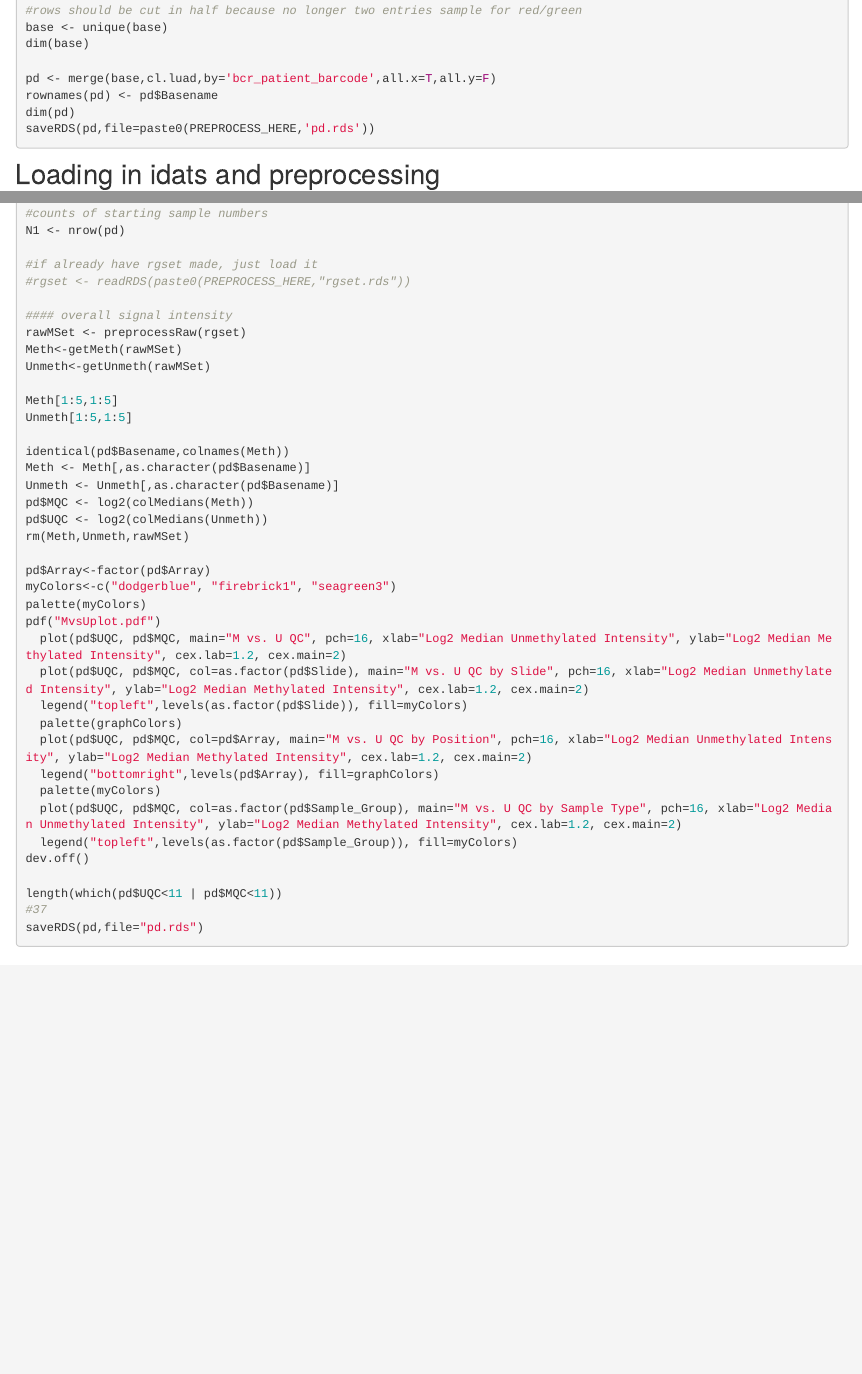
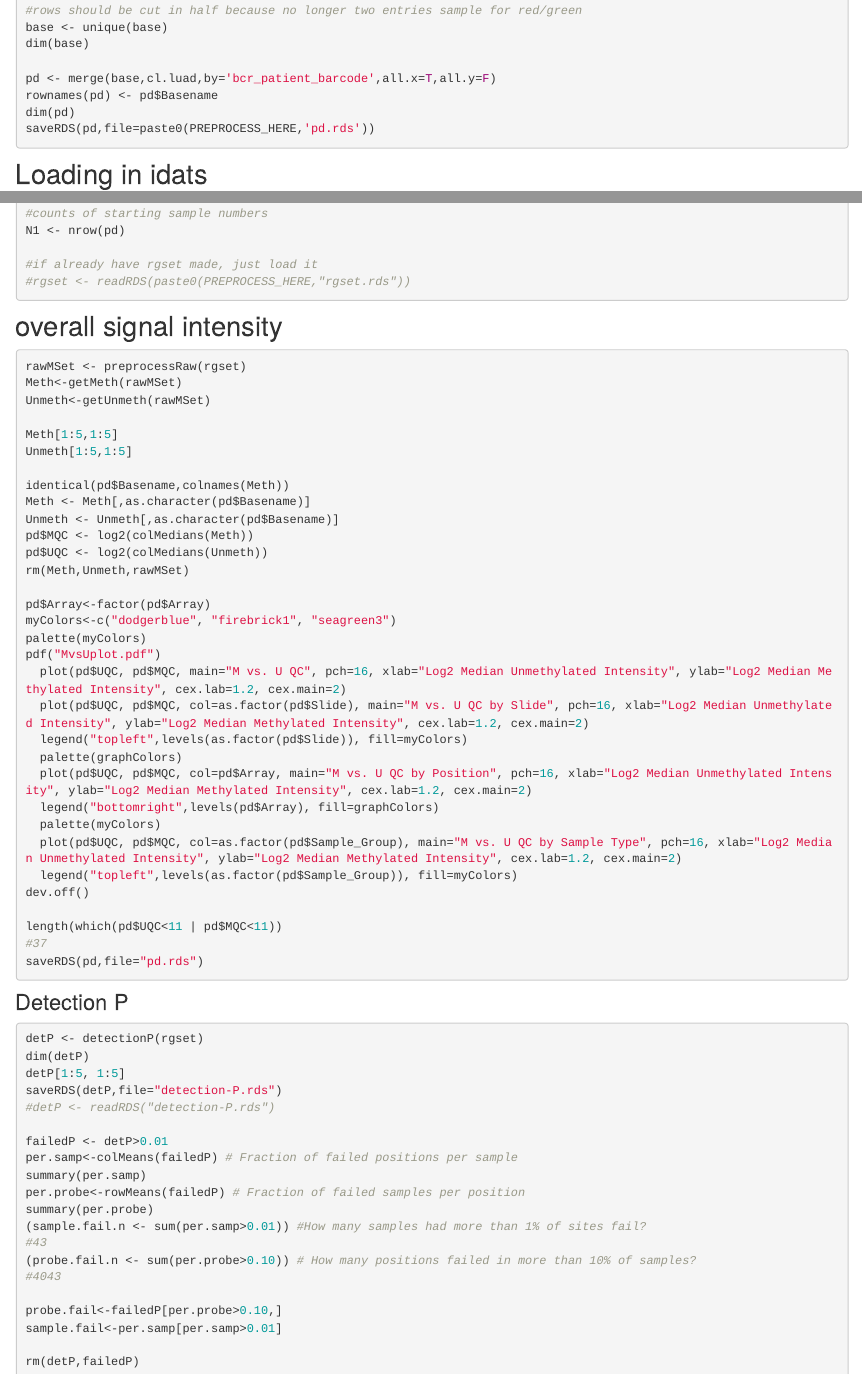
Before and after one commit to JFDou/SmokingTCGA, an R Markdown document (analysis/smoking_luad.Rmd): the page in a window 1100 px wide, from 1620 px down, and a second part further down, joined at a grey line. Rendered offline with R 4.5, knitr and Pandoc, with nearby package versions.

Commit message:
wflow_publish(c("analysis/smoking_luad.Rmd"))

````diff
--- a/analysis/smoking_luad.Rmd
+++ b/analysis/smoking_luad.Rmd
@@ -99,7 +99,7 @@ saveRDS(pd,file=paste0(PREPROCESS_HERE,'pd.rds'))
 
 ```
 
-## Loading in idats and preprocessing
+## Loading in idats
 
 ```{r, eval=FALSE}
 library(matrixStats)
@@ -127,8 +127,12 @@ N1 <- nrow(pd)
 
 #if already have rgset made, just load it
 #rgset <- readRDS(paste0(PREPROCESS_HERE,"rgset.rds"))
+```
 
-#### overall signal intensity
+
+## overall signal intensity
+
+```{r, eval=FALSE}
 rawMSet <- preprocessRaw(rgset)
 Meth<-getMeth(rawMSet)
 Unmeth<-getUnmeth(rawMSet)
@@ -163,3 +167,29 @@ length(which(pd$UQC<11 | pd$MQC<11))
 saveRDS(pd,file="pd.rds")
 
 ```
+
+
+### Detection P
+
+```{r, eval=FALSE}
+detP <- detectionP(rgset)
+dim(detP)
+detP[1:5, 1:5]
+saveRDS(detP,file="detection-P.rds")
+#detP <- readRDS("detection-P.rds")
+
+failedP <- detP>0.01
+per.samp<-colMeans(failedP) # Fraction of failed positions per sample
+summary(per.samp)
+per.probe<-rowMeans(failedP) # Fraction of failed samples per position
+summary(per.probe)
+(sample.fail.n <- sum(per.samp>0.01)) #How many samples had more than 1% of sites fail?
+#43
+(probe.fail.n <- sum(per.probe>0.10)) # How many positions failed in more than 10% of samples?
+#4043
+
+probe.fail<-failedP[per.probe>0.10,]
+sample.fail<-per.samp[per.samp>0.01]
+
+rm(detP,failedP)
+```
````
